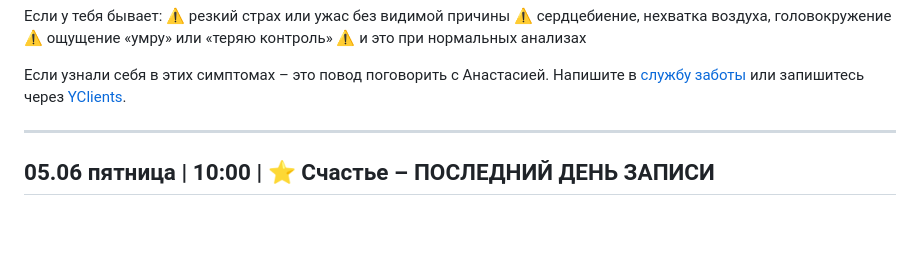
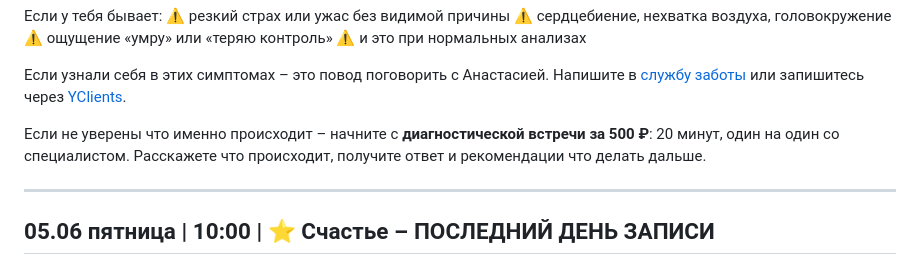
Before and after one commit to almirasultabova/centr-vremya-posts, a Markdown page: posts/june.md, the part around the change. Drawn GitHub-style; blank space fills up the shorter version.

Commit message:
04.06 panic post: add diagnostic 500₽ as entry option

```diff
--- a/posts/june.md
+++ b/posts/june.md
@@ -203,6 +203,8 @@
 ⚠️ и это при нормальных анализах
 
 Если узнали себя в этих симптомах – это повод поговорить с Анастасией. Напишите в [службу заботы](https://t.me/VREMYA_DMD) или запишитесь через [YClients](https://n95329.yclients.com).
+
+Если не уверены что именно происходит – начните с **диагностической встречи за 500 ₽**: 20 минут, один на один со специалистом. Расскажете что происходит, получите ответ и рекомендации что делать дальше.
 
 ---
 
```
